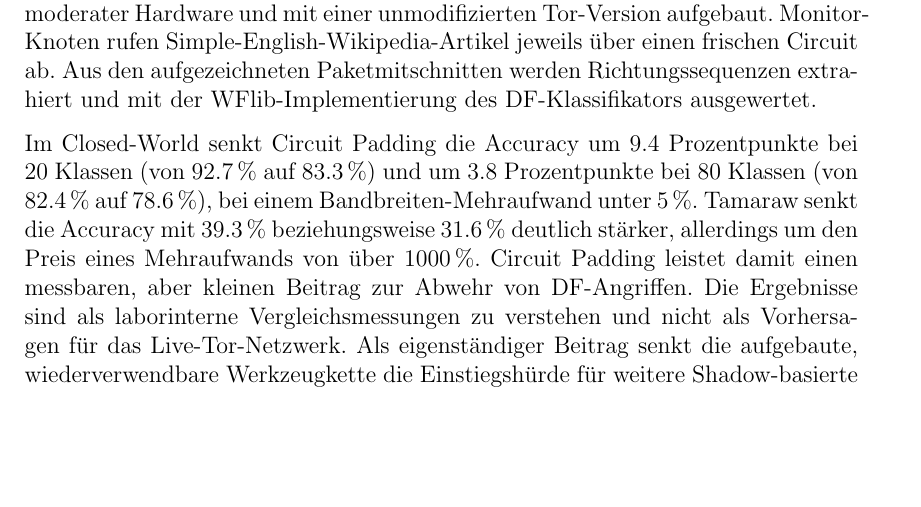
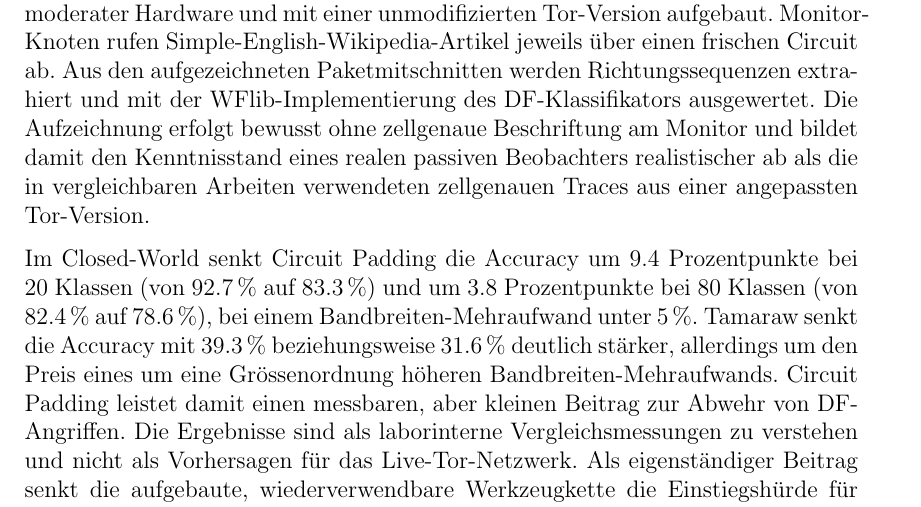
Before and after one commit to OliverStaub/BachelorThesis, a LaTeX thesis (src/thesis/hslu_thesis.tex): part of page 4 of 78, cut so that both start at the same text, the shorter picture padded with empty space. Compiled offline with pdfLaTeX.

Commit message:
save work

```diff
--- a/src/thesis/hslu_thesis.tex
+++ b/src/thesis/hslu_thesis.tex
@@ -153,9 +153,10 @@ Ergänzend wird das aggressivere \gls{tamaraw}-Verfahren zum Vergleich herangezo
 Dazu wurde mit dem \gls{shadow}-Simulator ein vollständiges, deterministisches Tor-Netzwerk im Massstab von einem Prozent (79 Relays) auf moderater Hardware und mit einer unmodifizierten Tor-Version aufgebaut.
 Monitor-Knoten rufen Simple-English-Wikipedia-Artikel jeweils über einen frischen Circuit ab.
 Aus den aufgezeichneten Paketmitschnitten werden Richtungssequenzen extrahiert und mit der WFlib-Implementierung des \gls{df}-Klassifikators ausgewertet.
+Die Aufzeichnung erfolgt bewusst ohne zellgenaue Beschriftung am Monitor und bildet damit den Kenntnisstand eines realen passiven Beobachters realistischer ab als die in vergleichbaren Arbeiten verwendeten zellgenauen Traces aus einer angepassten Tor-Version.
 
 Im \gls{closedworld} senkt Circuit Padding die Accuracy um 9.4~Prozentpunkte bei 20 Klassen (von 92.7\,\% auf 83.3\,\%) und um 3.8~Prozentpunkte bei 80 Klassen (von 82.4\,\% auf 78.6\,\%), bei einem Bandbreiten-Mehraufwand unter 5\,\%.
-Tamaraw senkt die Accuracy mit 39.3\,\% beziehungsweise 31.6\,\% deutlich stärker, allerdings um den Preis eines Mehraufwands von über 1000\,\%.
+Tamaraw senkt die Accuracy mit 39.3\,\% beziehungsweise 31.6\,\% deutlich stärker, allerdings um den Preis eines um eine Grössenordnung höheren Bandbreiten-Mehraufwands.
 Circuit Padding leistet damit einen messbaren, aber kleinen Beitrag zur Abwehr von \gls{df}-Angriffen.
 Die Ergebnisse sind als laborinterne Vergleichsmessungen zu verstehen und nicht als Vorhersagen für das Live-Tor-Netzwerk.
 Als eigenständiger Beitrag senkt die aufgebaute, wiederverwendbare Werkzeugkette die Einstiegshürde für weitere Shadow-basierte Untersuchungen zum \gls{wf}.
```
